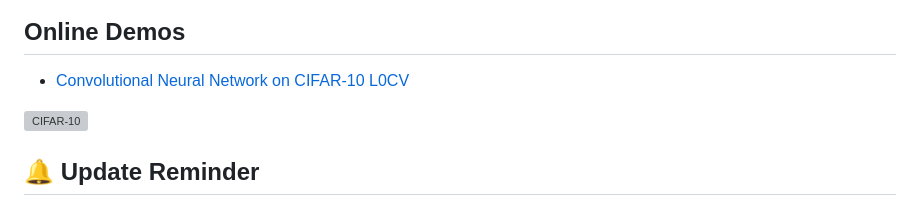
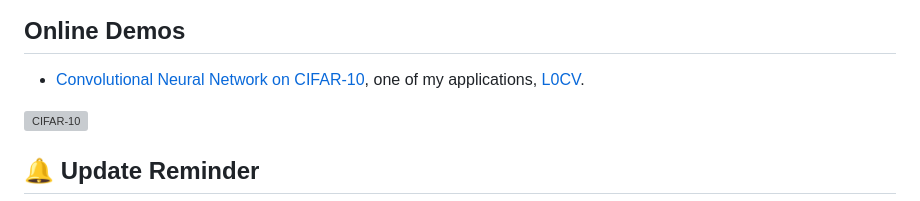
Before and after one commit to Charmve/jsFlow, a Markdown page: README.md, the part around one of its changes. Rendered like a GitHub page; grey boxes are pictures that could not be loaded.

```diff
--- a/README.md
+++ b/README.md
@@ -43,7 +41,7 @@ A Lightweight Web Browser-based Machine Learning Framework
 
 ## Online Demos
 
-- [Convolutional Neural Network on CIFAR-10](https://charmve.github.io/jsFlow/index.html) [L0CV](https://charmve.github.io/L0CV-web/)
+- [Convolutional Neural Network on CIFAR-10](https://charmve.github.io/jsFlow/index.html), one of my applications, [L0CV](https://charmve.github.io/L0CV-web/).
 
 ![CIFAR-10][CIFAR-10]
 
```
Also changed, not shown: other parts of README.md (+2 -4 lines).
